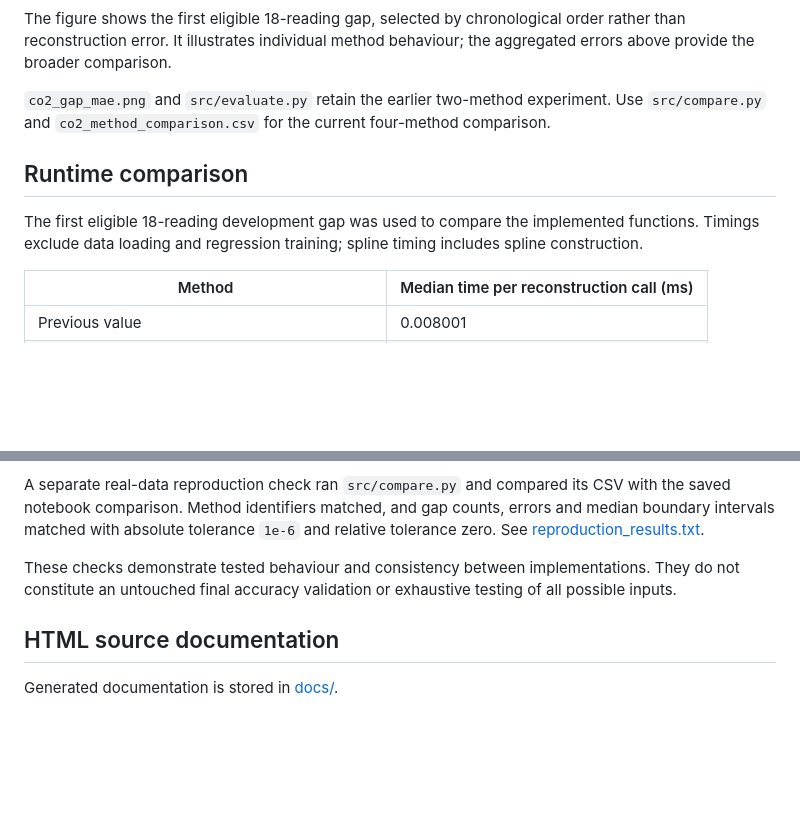
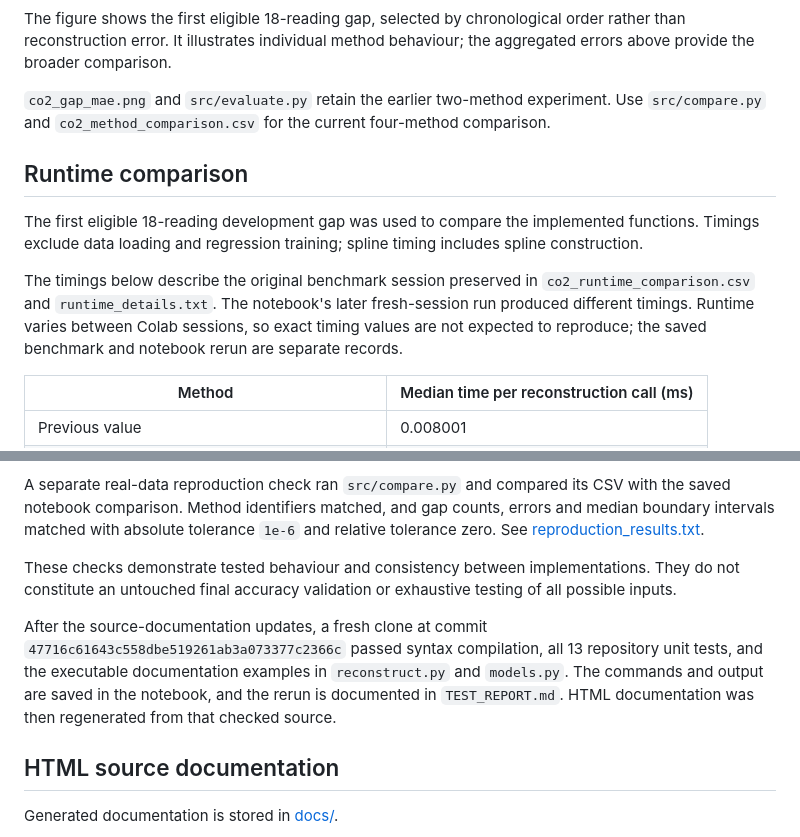
Before and after one commit to msim0039-bit/mma3001-sensor-project, a Markdown page: README.md, 2 parts joined by grey strips. Rendered like a GitHub page; blank space fills up the shorter version.

Commit message:
Update: Clarify benchmark sessions and latest verification evidence

```diff
--- a/README.md
+++ b/README.md
@@ -80,9 +80,12 @@ Full results: [co2_method_comparison.csv](co2_method_comparison.csv).
 The figure shows the first eligible 18-reading gap, selected by chronological order rather than reconstruction error. It illustrates individual method behaviour; the aggregated errors above provide the broader comparison.
 
 `co2_gap_mae.png` and `src/evaluate.py` retain the earlier two-method experiment. Use `src/compare.py` and `co2_method_comparison.csv` for the current four-method comparison.
+
 ## Runtime comparison
 
 The first eligible 18-reading development gap was used to compare the implemented functions. Timings exclude data loading and regression training; spline timing includes spline construction.
+
+The timings below describe the original benchmark session preserved in `co2_runtime_comparison.csv` and `runtime_details.txt`. The notebook's later fresh-session run produced different timings. Runtime varies between Colab sessions, so exact timing values are not expected to reproduce; the saved benchmark and notebook rerun are separate records.
 
 | Method | Median time per reconstruction call (ms) |
 | --- | --- |
@@ -225,6 +228,8 @@ A separate real-data reproduction check ran `src/compare.py` and compared its CS
 
 These checks demonstrate tested behaviour and consistency between implementations. They do not constitute an untouched final accuracy validation or exhaustive testing of all possible inputs.
 
+After the source-documentation updates, a fresh clone at commit `47716c61643c558dbe519261ab3a073377c2366c` passed syntax compilation, all 13 repository unit tests, and the executable documentation examples in `reconstruct.py` and `models.py`. The commands and output are saved in the notebook, and the rerun is documented in `TEST_REPORT.md`. HTML documentation was then regenerated from that checked source.
+
 ## HTML source documentation
 
 Generated documentation is stored in [docs/](docs/).
```
